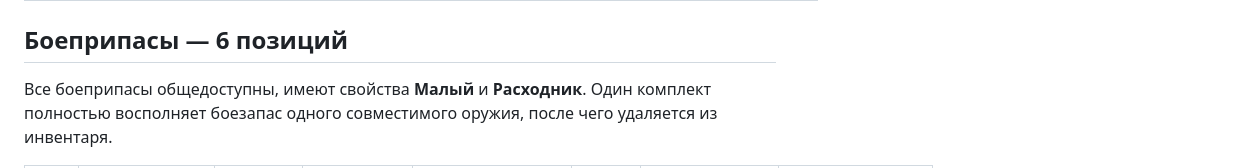
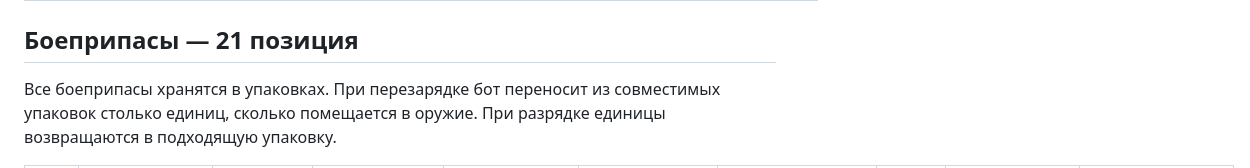
Before and after one commit to Loun-sys/RattenReich, a Markdown page: discord_bot/ITEM_CATALOG_SOURCE.md, the part around one of its changes. Drawn GitHub-style.

```diff
--- a/discord_bot/ITEM_CATALOG_SOURCE.md
+++ b/discord_bot/ITEM_CATALOG_SOURCE.md
@@ -268,7 +268,7 @@
 | 149 | Монокль штабного аналитика | Безделушка | 2 | — | +1 к Наблюдательности при чтении карт, схем и документов. | Не продаётся |
 | 150 | Ключ особого железнодорожного управления | Безделушка | 3 | — | +2 к Влиянию при получении доступа к военным эшелонам; провал вызывает проверку документов. | Не продаётся |
 
-## Боеприпасы — 6 позиций
+## Боеприпасы — 21 позиция
 
-Все боеприпасы общедоступны, имеют свойства **Малый** и **Расходник**. Один комплект полностью восполняет боезапас одного совместимого оружия, после чего удаляется из инвентаря.
+Все боеприпасы хранятся в упаковках. При перезарядке бот переносит из совместимых упаковок столько единиц, сколько помещается в оружие. При разрядке единицы возвращаются в подходящую упаковку.
 
```
Also changed, not shown: other parts of discord_bot/ITEM_CATALOG_SOURCE.md (+23 -9 lines).
